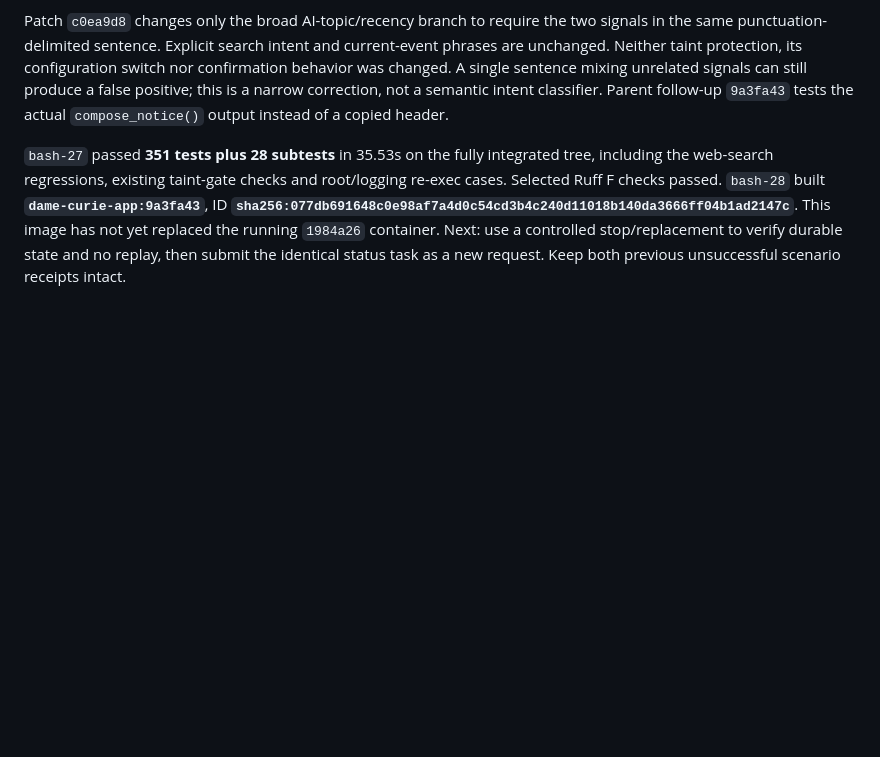
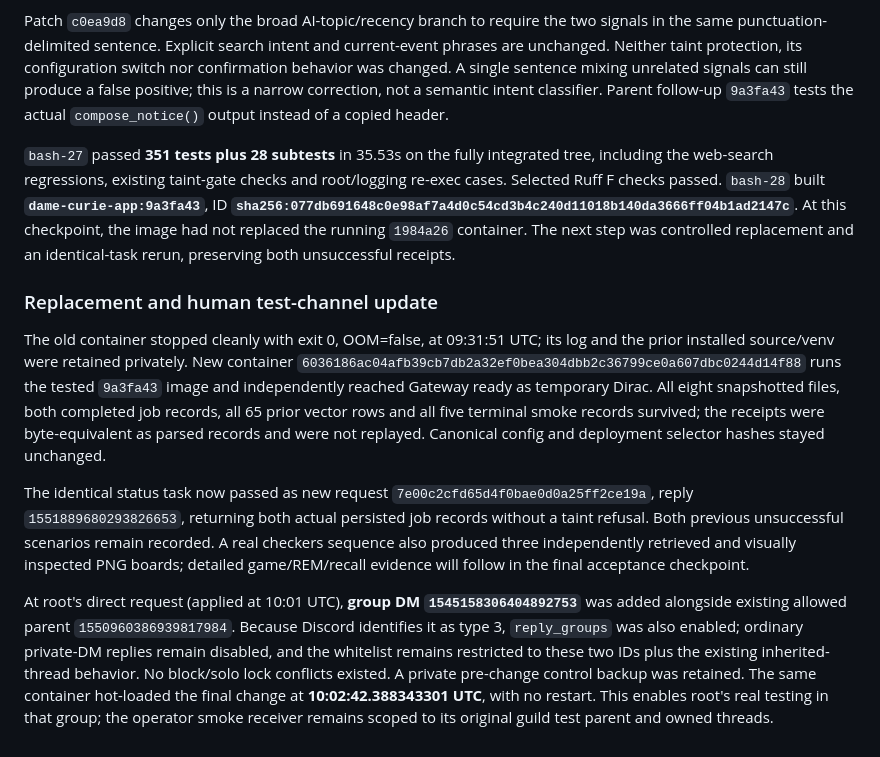
Before and after one commit to donpimponnousacondom-afk/dame-curie, a Markdown page: phase-II_v2/DIRAC_INTEGRATION.md, the part around the change. Drawn GitHub-style; blank space fills up the shorter version.

Commit message:
docs: record verified replacement and root-authorized group testing

```diff
--- a/phase-II_v2/DIRAC_INTEGRATION.md
+++ b/phase-II_v2/DIRAC_INTEGRATION.md
@@ -144,4 +144,12 @@ Independent Flash source tracing identified the status refusal's trigger: `_need
 
 Patch `c0ea9d8` changes only the broad AI-topic/recency branch to require the two signals in the same punctuation-delimited sentence. Explicit search intent and current-event phrases are unchanged. Neither taint protection, its configuration switch nor confirmation behavior was changed. A single sentence mixing unrelated signals can still produce a false positive; this is a narrow correction, not a semantic intent classifier. Parent follow-up `9a3fa43` tests the actual `compose_notice()` output instead of a copied header.
 
-`bash-27` passed **351 tests plus 28 subtests** in 35.53s on the fully integrated tree, including the web-search regressions, existing taint-gate checks and root/logging re-exec cases. Selected Ruff F checks passed. `bash-28` built **`dame-curie-app:9a3fa43`**, ID **`sha256:077db691648c0e98af7a4d0c54cd3b4c240d11018b140da3666ff04b1ad2147c`**. This image has not yet replaced the running `1984a26` container. Next: use a controlled stop/replacement to verify durable state and no replay, then submit the identical status task as a new request. Keep both previous unsuccessful scenario receipts intact.
+`bash-27` passed **351 tests plus 28 subtests** in 35.53s on the fully integrated tree, including the web-search regressions, existing taint-gate checks and root/logging re-exec cases. Selected Ruff F checks passed. `bash-28` built **`dame-curie-app:9a3fa43`**, ID **`sha256:077db691648c0e98af7a4d0c54cd3b4c240d11018b140da3666ff04b1ad2147c`**. At this checkpoint, the image had not replaced the running `1984a26` container. The next step was controlled replacement and an identical-task rerun, preserving both unsuccessful receipts.
+
+### Replacement and human test-channel update
+
+The old container stopped cleanly with exit 0, OOM=false, at 09:31:51 UTC; its log and the prior installed source/venv were retained privately. New container `6036186ac04afb39cb7db2a32ef0bea304dbb2c36799ce0a607dbc0244d14f88` runs the tested `9a3fa43` image and independently reached Gateway ready as temporary Dirac. All eight snapshotted files, both completed job records, all 65 prior vector rows and all five terminal smoke records survived; the receipts were byte-equivalent as parsed records and were not replayed. Canonical config and deployment selector hashes stayed unchanged.
+
+The identical status task now passed as new request `7e00c2cfd65d4f0bae0d0a25ff2ce19a`, reply `1551889680293826653`, returning both actual persisted job records without a taint refusal. Both previous unsuccessful scenarios remain recorded. A real checkers sequence also produced three independently retrieved and visually inspected PNG boards; detailed game/REM/recall evidence will follow in the final acceptance checkpoint.
+
+At root's direct request (applied at 10:01 UTC), **group DM `1545158306404892753`** was added alongside existing allowed parent `1550960386939817984`. Because Discord identifies it as type 3, `reply_groups` was also enabled; ordinary private-DM replies remain disabled, and the whitelist remains restricted to these two IDs plus the existing inherited-thread behavior. No block/solo lock conflicts existed. A private pre-change control backup was retained. The same container hot-loaded the final change at **10:02:42.388343301 UTC**, with no restart. This enables root's real testing in that group; the operator smoke receiver remains scoped to its original guild test parent and owned threads.
```
